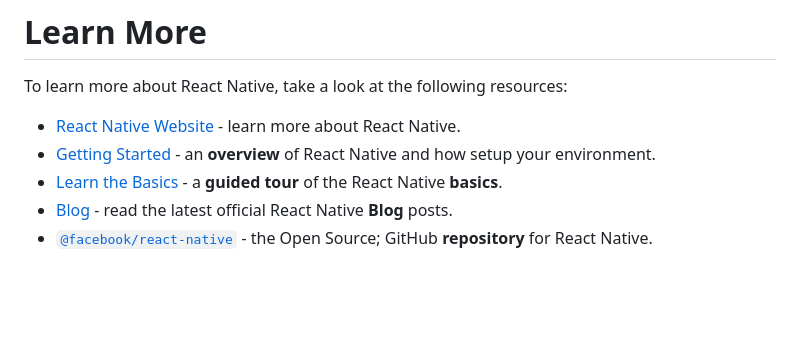
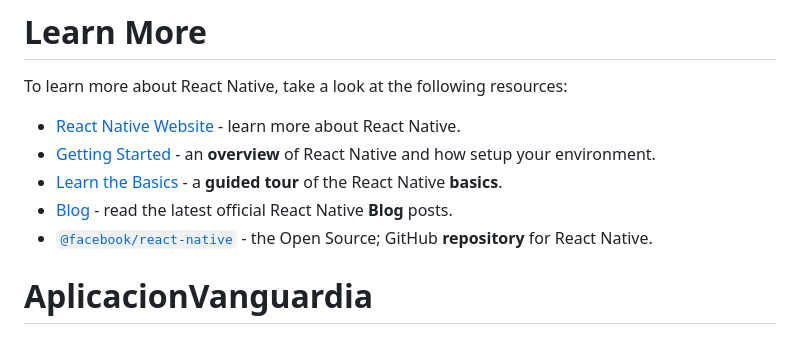
Before and after one commit to disaac21/AplicacionVanguardia, a Markdown page: README.md, the part around the change. GitHub-like rendering; blank space fills up the shorter version.

```diff
--- a/README.md
+++ b/README.md
@@ -77,3 +77,4 @@ To learn more about React Native, take a look at the following resources:
 - [Learn the Basics](https://reactnative.dev/docs/getting-started) - a **guided tour** of the React Native **basics**.
 - [Blog](https://reactnative.dev/blog) - read the latest official React Native **Blog** posts.
 - [`@facebook/react-native`](https://github.com/facebook/react-native) - the Open Source; GitHub **repository** for React Native.
+# AplicacionVanguardia
```
